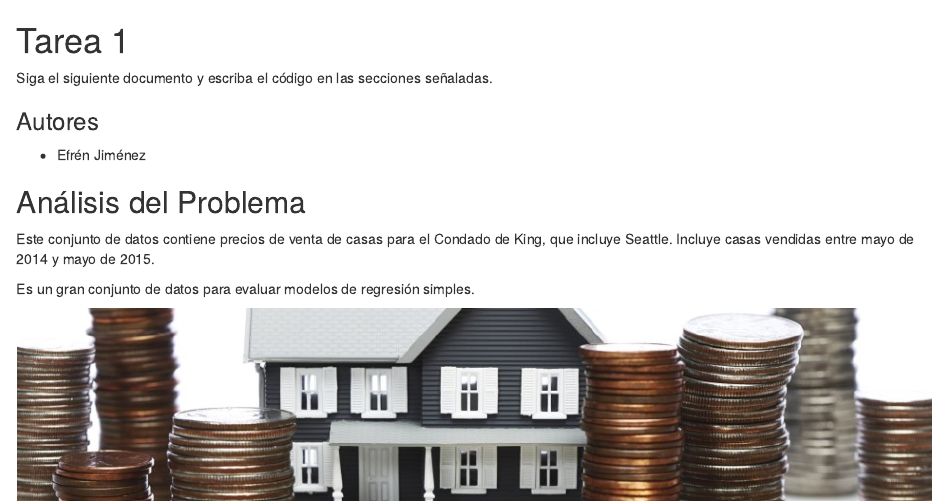
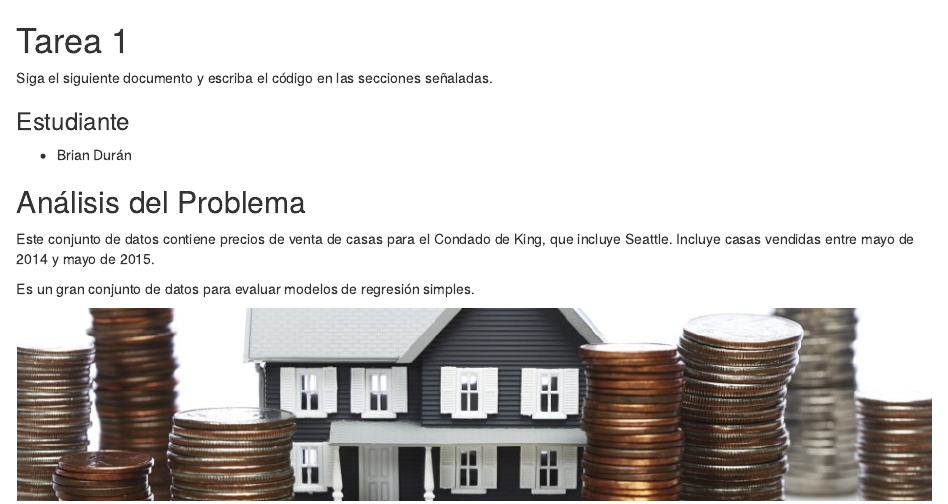
Before and after one commit to FvD/ctec_ml_2019, an R Markdown document (ctec_ml_s1/Análisis de variables.Rmd): the page in a window 1100 px wide, from its top. Rendered offline with R 4.5, knitr and Pandoc, with nearby package versions.

Commit message:
first_homework: Add student name

```diff
--- a/ctec_ml_s1/Análisis de variables.Rmd
+++ b/ctec_ml_s1/Análisis de variables.Rmd
@@ -3,8 +3,8 @@
 
 Siga el siguiente documento y escriba el código en las secciones señaladas.
 
-### Autores
-   * Efrén Jiménez
+### Estudiante
+   * Brian Durán
 
 ## Análisis del Problema
 Este conjunto de datos contiene precios de venta de casas para el Condado de King, que incluye Seattle. Incluye casas vendidas entre mayo de 2014 y mayo de 2015.
```
Also changed, not shown: tareas/semana 1/Análisis_de_variables.html.
